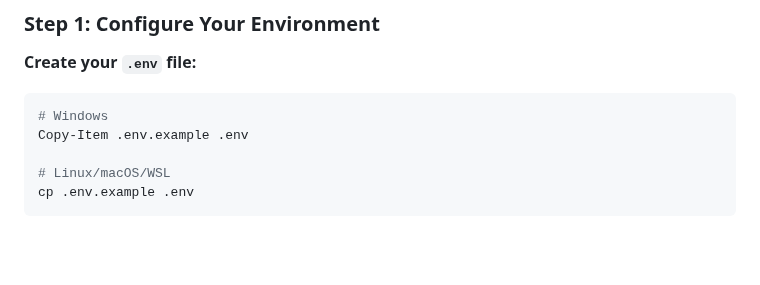
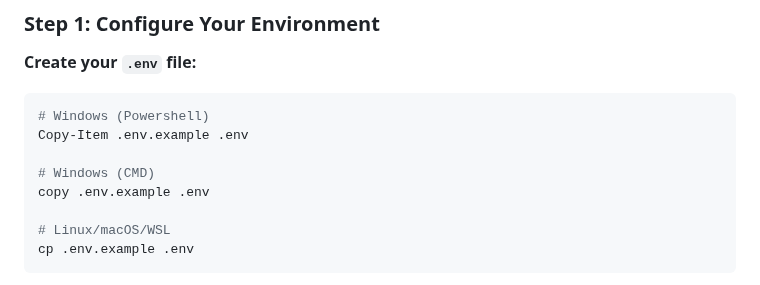
Before and after one commit to NoahGram/Insecure-Lab-Image-for-ACS-Program, a Markdown page: README.md, the part around the change. Rendered like a GitHub page; blank space fills up the shorter version.

Commit message:
Update README with CMD instructions for .env file
Added instructions for copying .env file in CMD.

Edit: Geeft me een reden om ook eens een keer wat toe te voegen aan de GitHub. Ik zal zeker meer erbij toevoegen.

````diff
--- a/README.md
+++ b/README.md
@@ -8,8 +8,11 @@ Automated deployment system for cybersecurity lab environments using Ansible wit
 
 **Create your `.env` file:**
 ```powershell
-# Windows
+# Windows (Powershell)
 Copy-Item .env.example .env
+
+# Windows (CMD)
+copy .env.example .env
 
 # Linux/macOS/WSL
 cp .env.example .env
````
